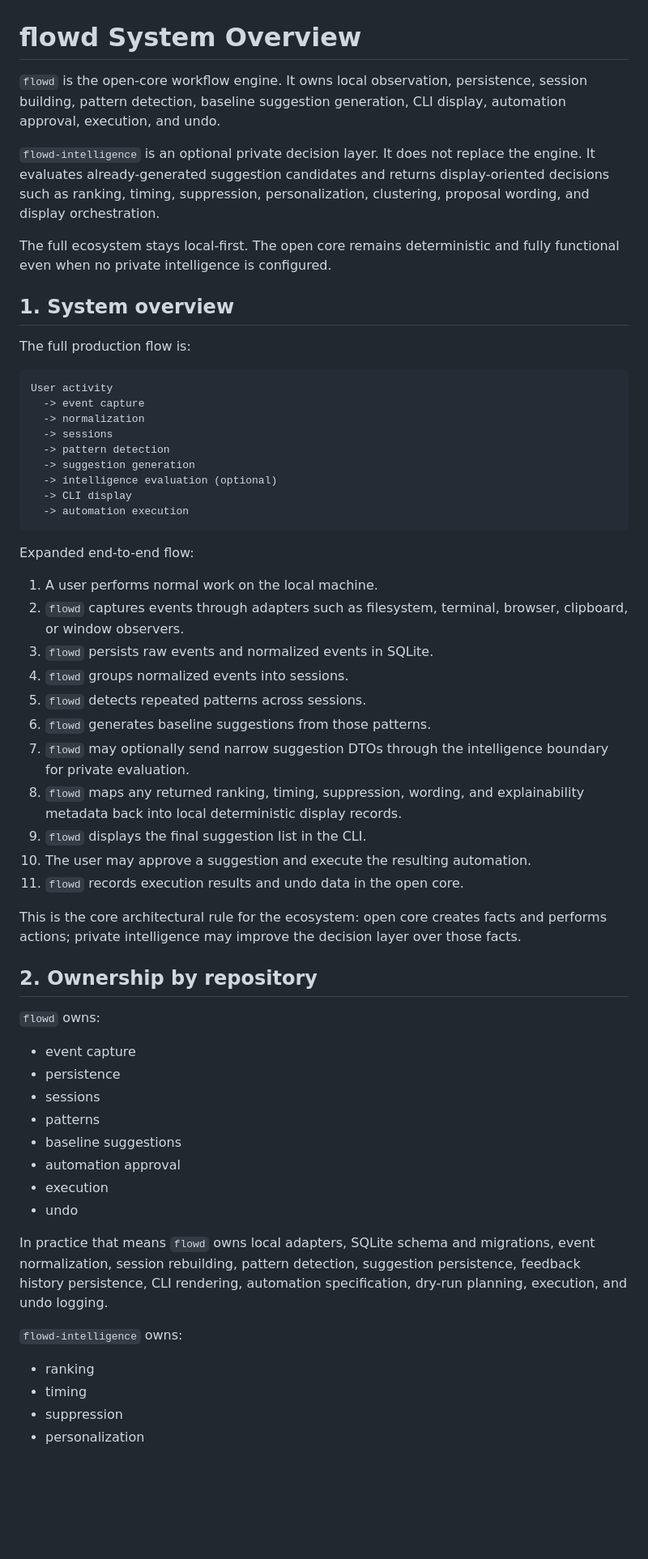
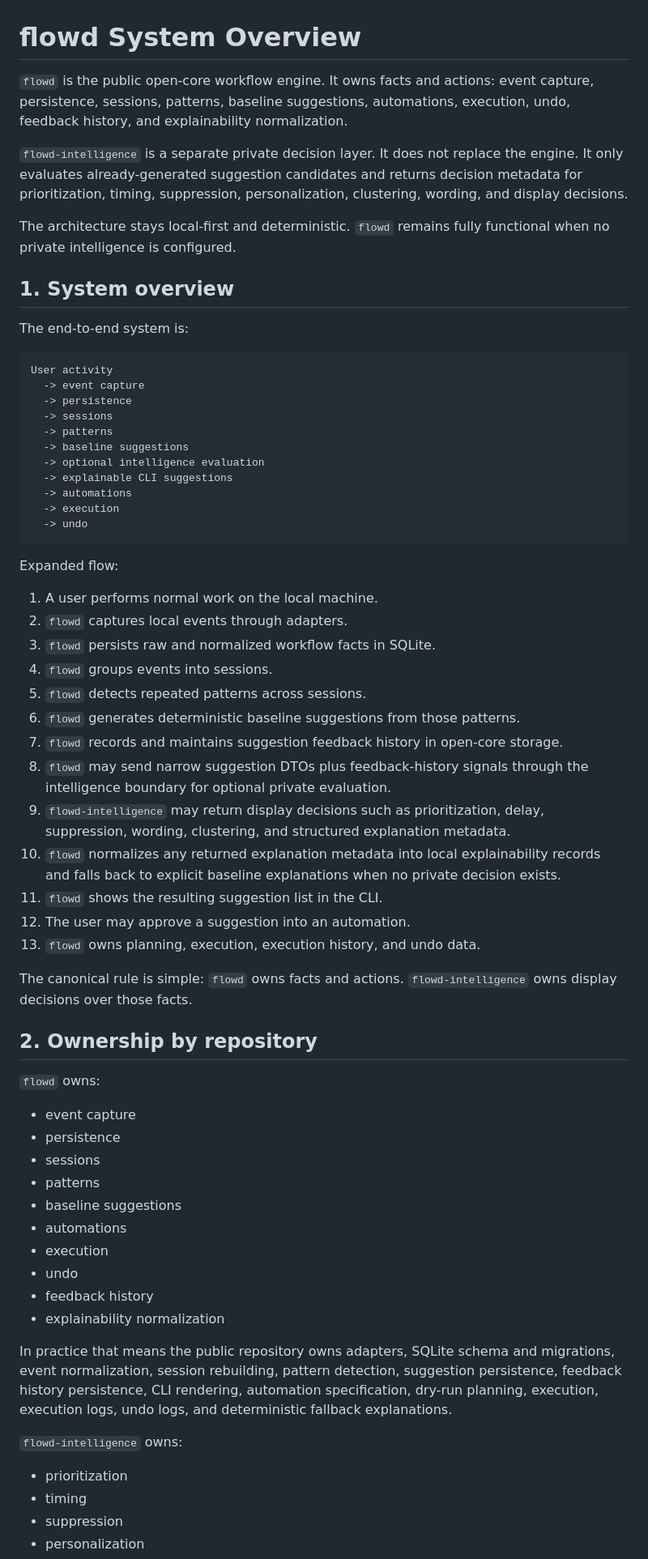
Before and after one commit to nickvd7/flowd, a Markdown page: docs/system-overview.md, the part around one of its changes. Shown at 81% size. Drawn GitHub-style; blank space fills up the shorter version.

````diff
--- a/docs/system-overview.md
+++ b/docs/system-overview.md
@@ -1,42 +1,46 @@
 # flowd System Overview
 
-`flowd` is the open-core workflow engine. It owns local observation, persistence, session building, pattern detection, baseline suggestion generation, CLI display, automation approval, execution, and undo.
+`flowd` is the public open-core workflow engine. It owns facts and actions: event capture, persistence, sessions, patterns, baseline suggestions, automations, execution, undo, feedback history, and explainability normalization.
 
-`flowd-intelligence` is an optional private decision layer. It does not replace the engine. It evaluates already-generated suggestion candidates and returns display-oriented decisions such as ranking, timing, suppression, personalization, clustering, proposal wording, and display orchestration.
+`flowd-intelligence` is a separate private decision layer. It does not replace the engine. It only evaluates already-generated suggestion candidates and returns decision metadata for prioritization, timing, suppression, personalization, clustering, wording, and display decisions.
 
-The full ecosystem stays local-first. The open core remains deterministic and fully functional even when no private intelligence is configured.
+The architecture stays local-first and deterministic. `flowd` remains fully functional when no private intelligence is configured.
 
 ## 1. System overview
 
-The full production flow is:
+The end-to-end system is:
 
 ```text
 User activity
   -> event capture
-  -> normalization
+  -> persistence
   -> sessions
-  -> pattern detection
-  -> suggestion generation
-  -> intelligence evaluation (optional)
-  -> CLI display
-  -> automation execution
+  -> patterns
+  -> baseline suggestions
+  -> optional intelligence evaluation
+  -> explainable CLI suggestions
+  -> automations
+  -> execution
+  -> undo
 ```
 
-Expanded end-to-end flow:
+Expanded flow:
 
 1. A user performs normal work on the local machine.
-2. `flowd` captures events through adapters such as filesystem, terminal, browser, clipboard, or window observers.
-3. `flowd` persists raw events and normalized events in SQLite.
-4. `flowd` groups normalized events into sessions.
+2. `flowd` captures local events through adapters.
+3. `flowd` persists raw and normalized workflow facts in SQLite.
+4. `flowd` groups events into sessions.
 5. `flowd` detects repeated patterns across sessions.
-6. `flowd` generates baseline suggestions from those patterns.
-7. `flowd` may optionally send narrow suggestion DTOs through the intelligence boundary for private evaluation.
-8. `flowd` maps any returned ranking, timing, suppression, wording, and explainability metadata back into local deterministic display records.
-9. `flowd` displays the final suggestion list in the CLI.
-10. The user may approve a suggestion and execute the resulting automation.
-11. `flowd` records execution results and undo data in the open core.
+6. `flowd` generates deterministic baseline suggestions from those patterns.
+7. `flowd` records and maintains suggestion feedback history in open-core storage.
+8. `flowd` may send narrow suggestion DTOs plus feedback-history signals through the intelligence boundary for optional private evaluation.
+9. `flowd-intelligence` may return display decisions such as prioritization, delay, suppression, wording, clustering, and structured explanation metadata.
+10. `flowd` normalizes any returned explanation metadata into local explainability records and falls back to explicit baseline explanations when no private decision exists.
+11. `flowd` shows the resulting suggestion list in the CLI.
+12. The user may approve a suggestion into an automation.
+13. `flowd` owns planning, execution, execution history, and undo data.
 
-This is the core architectural rule for the ecosystem: open core creates facts and performs actions; private intelligence may improve the decision layer over those facts.
+The canonical rule is simple: `flowd` owns facts and actions. `flowd-intelligence` owns display decisions over those facts.
 
 ## 2. Ownership by repository
 
@@ -47,15 +51,17 @@ This is the core architectural rule for the ecosystem: open core creates facts a
 - sessions
 - patterns
 - baseline suggestions
-- automation approval
+- automations
 - execution
 - undo
+- feedback history
+- explainability normalization
 
-In practice that means `flowd` owns local adapters, SQLite schema and migrations, event normalization, session rebuilding, pattern detection, suggestion persistence, feedback history persistence, CLI rendering, automation specification, dry-run planning, execution, and undo logging.
+In practice that means the public repository owns adapters, SQLite schema and migrations, event normalization, session rebuilding, pattern detection, suggestion persistence, feedback history persistence, CLI rendering, automation specification, dry-run planning, execution, execution logs, undo logs, and deterministic fallback explanations.
 
 `flowd-intelligence` owns:
 
-- ranking
+- prioritization
 - timing
 - suppression
 - personalization
````
Also changed, not shown: other parts of docs/system-overview.md (+80 -83 lines), README.md (+15 -60 lines), docs/architecture.md (+11 -8 lines).
